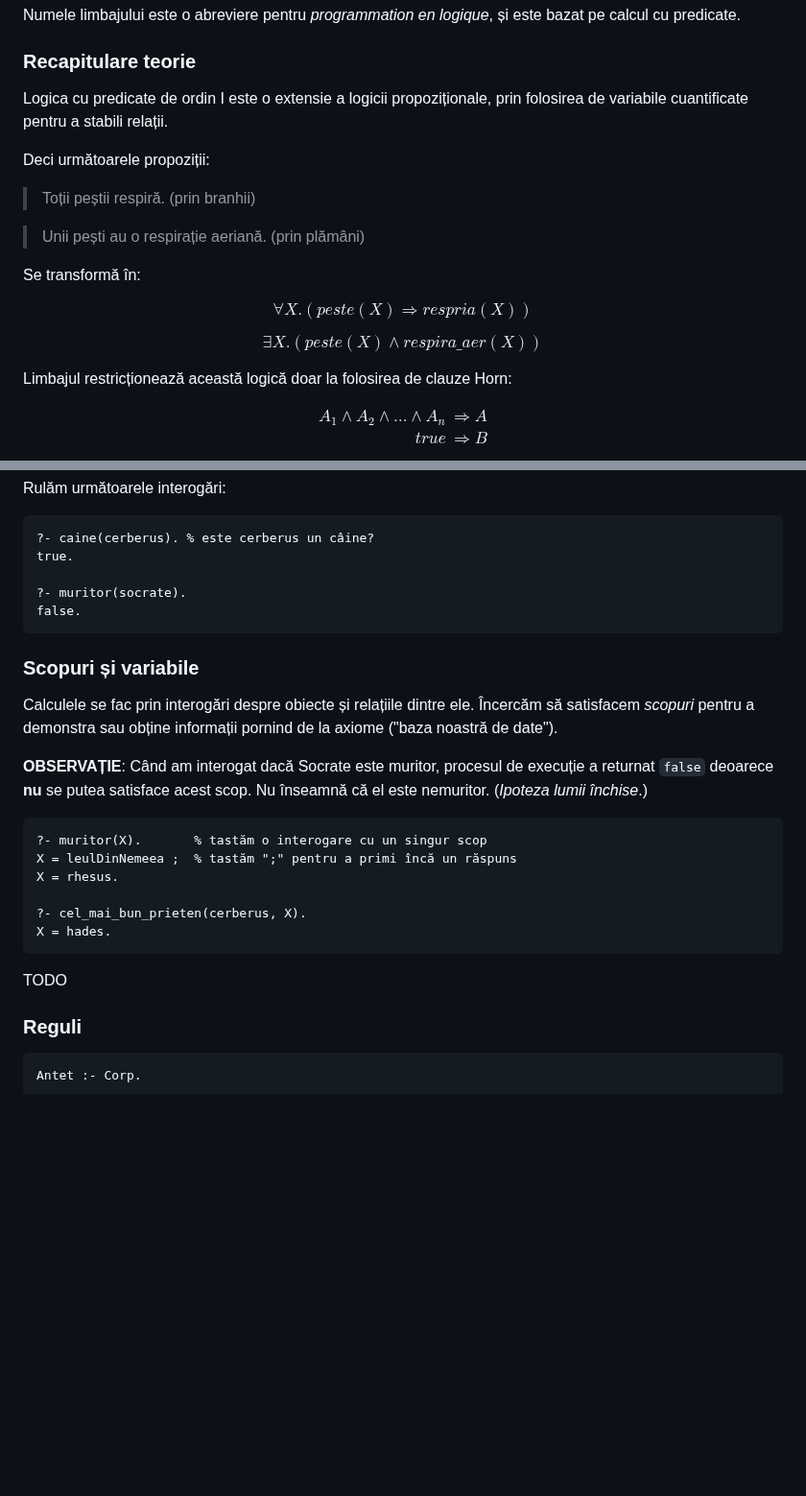
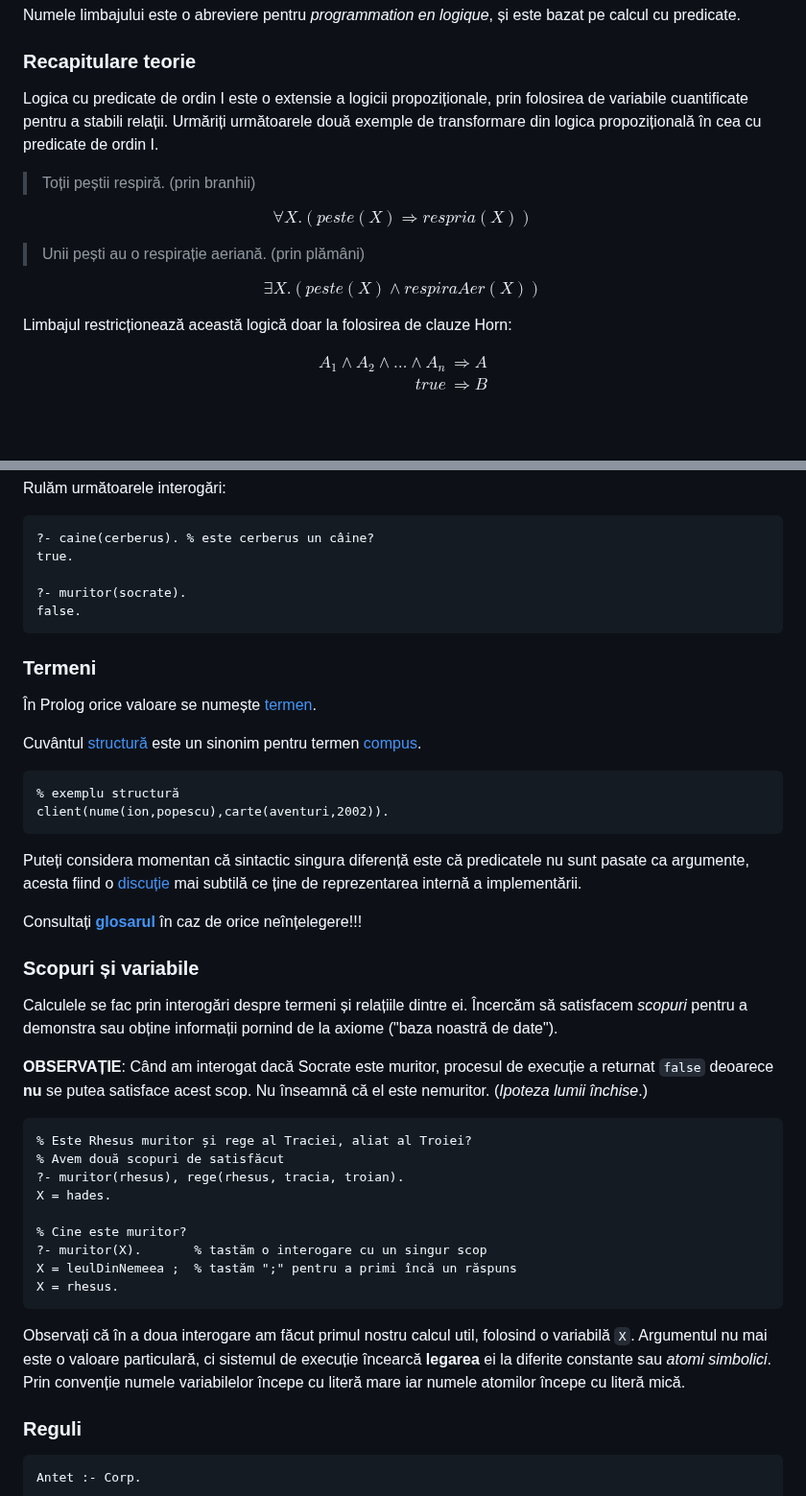
Before and after one commit to cs-pub-ro/PP-laboratoare, a Markdown page: prolog/intro/Nou.md, 2 parts joined by grey strips. Shown at 96% size. Drawn GitHub-style; blank space fills up the shorter version.

Commit message:
prolog-intro: adaugare termeni si variabile

````diff
--- a/prolog/intro/Nou.md
+++ b/prolog/intro/Nou.md
@@ -17,19 +17,17 @@ bazat pe calcul cu predicate.
 ### Recapitulare teorie
 
 Logica cu predicate de ordin I este o extensie a logicii propoziționale, prin
-folosirea de variabile cuantificate pentru a stabili relații.
-
-Deci următoarele propoziții:
+folosirea de variabile cuantificate pentru a stabili relații. Urmăriți
+următoarele două exemple de transformare din logica propozițională în cea cu
+predicate de ordin I.
 
 > Toții peștii respiră. (prin branhii)
 
+$$\forall X . (peste(X) \Rightarrow respria(X))$$
+
 > Unii pești au o respirație aeriană. (prin plămâni)
 
-Se transformă în:
-
-$$\forall X . (peste(X) \Rightarrow respria(X))$$
-
-$$\exists X. (peste(X) \land respira\_aer(X))$$
+$$\exists X. (peste(X) \land respiraAer(X))$$
 
 Limbajul restricționează această logică doar la folosirea de clauze Horn:
 
@@ -104,26 +102,54 @@ true.
 false.
 ```
 
+### Termeni
+
+În Prolog orice valoare se numește [termen](https://www.swi-prolog.org/pldoc/man?section=glossary#gloss:term).
+
+Cuvântul
+[structură](https://www.swi-prolog.org/pldoc/man?section=glossary#gloss:structure)
+este un sinonim pentru termen
+[compus](https://www.swi-prolog.org/pldoc/man?section=glossary#gloss:compound).
+
+```prolog
+% exemplu structură
+client(nume(ion,popescu),carte(aventuri,2002)).
+```
+
+Puteți considera momentan că sintactic singura diferență este că predicatele nu
+sunt pasate ca argumente, acesta fiind o
+[discuție](https://stackoverflow.com/questions/28972038/prolog-structurecomplex-term-vs-predicate-i-dont-really-get-the-difference)
+mai subtilă ce ține de reprezentarea internă a implementării.
+
+Consultați [**glosarul**](https://www.swi-prolog.org/pldoc/man?section=glossary) în caz de orice neînțelegere!!!
+
 ### Scopuri și variabile
 
-Calculele se fac prin interogări despre obiecte și relațiile dintre ele.
-Încercăm să satisfacem *scopuri* pentru a demonstra sau obține informații
-pornind de la axiome ("baza noastră de date").
+Calculele se fac prin interogări despre termeni și relațiile dintre ei. Încercăm
+să satisfacem *scopuri* pentru a demonstra sau obține informații pornind de la
+axiome ("baza noastră de date").
 
 **OBSERVAȚIE**: Când am interogat dacă Socrate este muritor, procesul de
 execuție a returnat `false` deoarece **nu** se putea satisface acest scop. Nu
 înseamnă că el este nemuritor. (*Ipoteza lumii închise*.)
 
 ```prolog
+% Este Rhesus muritor și rege al Traciei, aliat al Troiei?
+% Avem două scopuri de satisfăcut
+?- muritor(rhesus), rege(rhesus, tracia, troian).
+X = hades.
+
+% Cine este muritor?
 ?- muritor(X).       % tastăm o interogare cu un singur scop
 X = leulDinNemeea ;  % tastăm ";" pentru a primi încă un răspuns
 X = rhesus.
-
-?- cel_mai_bun_prieten(cerberus, X).
-X = hades.
 ```
 
-TODO
+Observați că în a doua interogare am făcut primul nostru calcul util, folosind o
+variabilă `X`. Argumentul nu mai este o valoare particulară, ci sistemul de
+execuție încearcă **legarea** ei la diferite constante sau *atomi simbolici*.
+Prin convenție numele variabilelor începe cu literă mare iar numele atomilor
+începe cu literă mică.
 
 ### Reguli
 
````
